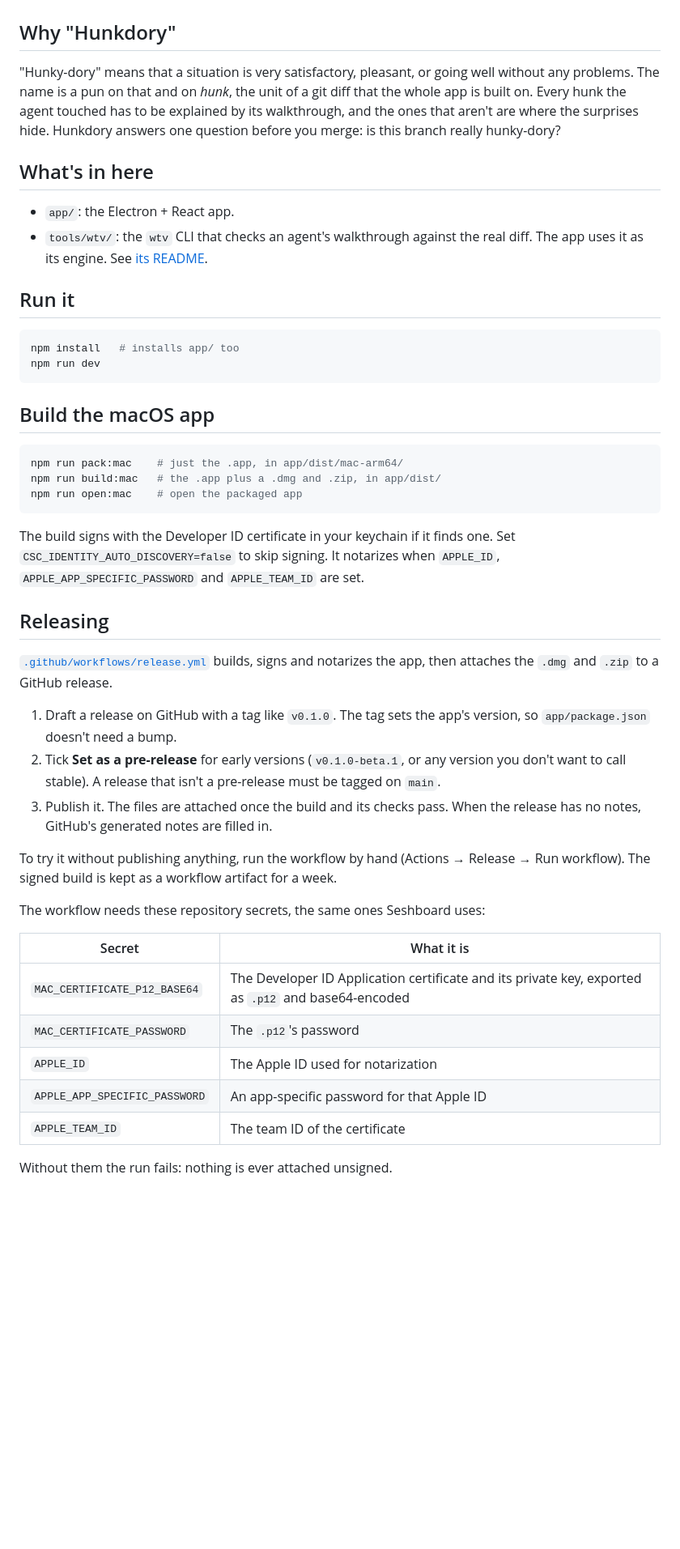
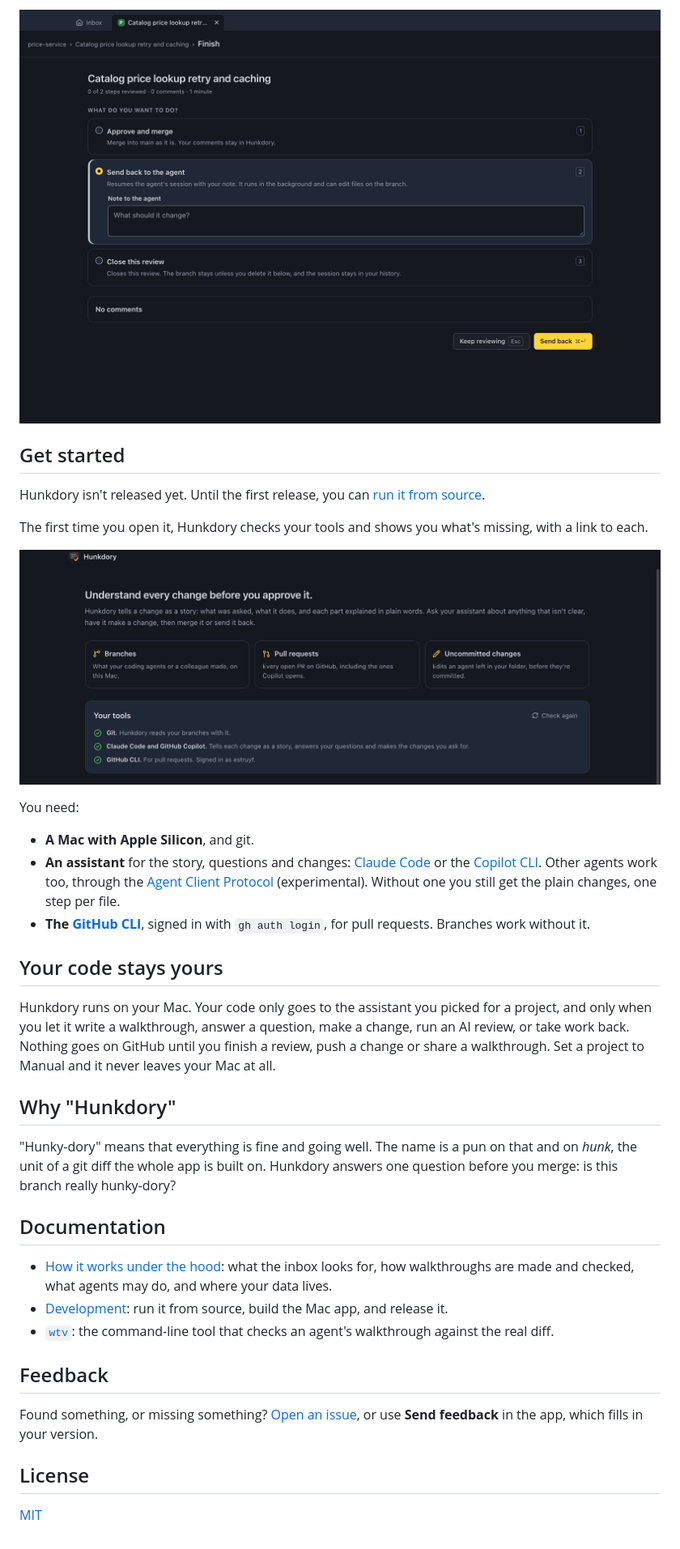
Before and after one commit to estruyf/hunkdory, a Markdown page: README.md, the part around one of its changes. Shown at 81% size. Rendered like a GitHub page; pictures changed too: docs/screenshots/finish.png (added), docs/screenshots/welcome.png (added); blank space fills up the shorter version.

````diff
--- a/README.md
+++ b/README.md
@@ -57,64 +59,37 @@ Hunkdory shows what's found and what's missing the first time you open it.
+![The Finish screen, with its choices: approve and merge, send back to the agent, or close the review](docs/screenshots/finish.png)
+
+## Get started
+
+Hunkdory isn't released yet. Until the first release, you can [run it from source](docs/development.md#run-it).
+
+The first time you open it, Hunkdory checks your tools and shows you what's missing, with a link to each.
+
+![The Welcome screen: what you can review, and a check of your tools](docs/screenshots/welcome.png)
+
+You need:
+
+- **A Mac with Apple Silicon**, and git.
+- **An assistant** for the story, questions and changes: [Claude Code](https://claude.com/claude-code) or the [Copilot CLI](https://github.com/github/copilot-cli). Other agents work too, through the [Agent Client Protocol](https://agentclientprotocol.com) (experimental). Without one you still get the plain changes, one step per file.
+- **The [GitHub CLI](https://cli.github.com)**, signed in with `gh auth login`, for pull requests. Branches work without it.
+
+## Your code stays yours
+
+Hunkdory runs on your Mac. Your code only goes to the assistant you picked for a project, and only when you let it write a walkthrough, answer a question, make a change, run an AI review, or take work back. Nothing goes on GitHub until you finish a review, push a change or share a walkthrough. Set a project to Manual and it never leaves your Mac at all.
 
 ## Why "Hunkdory"
 
-"Hunky-dory" means that a situation is very satisfactory, pleasant, or going
-well without any problems. The name is a pun on that and on *hunk*, the unit of
-a git diff that the whole app is built on. Every hunk the agent touched has to
-be explained by its walkthrough, and the ones that aren't are where the
-surprises hide. Hunkdory answers one question before you merge: is this branch
-really hunky-dory?
+"Hunky-dory" means that everything is fine and going well. The name is a pun on that and on *hunk*, the unit of a git diff the whole app is built on. Hunkdory answers one question before you merge: is this branch really hunky-dory?
 
-## What's in here
+## Documentation
 
-- `app/`: the Electron + React app.
-- `tools/wtv/`: the `wtv` CLI that checks an agent's walkthrough against the
-  real diff. The app uses it as its engine. See [its README](tools/wtv/README.md).
+- [How it works under the hood](docs/how-it-works.md): what the inbox looks for, how walkthroughs are made and checked, what agents may do, and where your data lives.
+- [Development](docs/development.md): run it from source, build the Mac app, and release it.
+- [`wtv`](tools/wtv/README.md): the command-line tool that checks an agent's walkthrough against the real diff.
 
-## Run it
+## Feedback
 
-```bash
-npm install   # installs app/ too
-npm run dev
-```
+Found something, or missing something? [Open an issue](https://github.com/estruyf/hunkdory/issues/new), or use **Send feedback** in the app, which fills in your version.
 
-## Build the macOS app
+## License
 
-```bash
-npm run pack:mac    # just the .app, in app/dist/mac-arm64/
-npm run build:mac   # the .app plus a .dmg and .zip, in app/dist/
-npm run open:mac    # open the packaged app
-```
-
-The build signs with the Developer ID certificate in your keychain if it finds
-one. Set `CSC_IDENTITY_AUTO_DISCOVERY=false` to skip signing. It notarizes when
-`APPLE_ID`, `APPLE_APP_SPECIFIC_PASSWORD` and `APPLE_TEAM_ID` are set.
-
-## Releasing
-
-[`.github/workflows/release.yml`](.github/workflows/release.yml) builds,
-signs and notarizes the app, then attaches the `.dmg` and `.zip` to a GitHub
-release.
-
-1. Draft a release on GitHub with a tag like `v0.1.0`. The tag sets the app's
-   version, so `app/package.json` doesn't need a bump.
-2. Tick **Set as a pre-release** for early versions (`v0.1.0-beta.1`, or any
-   version you don't want to call stable). A release that isn't a pre-release
-   must be tagged on `main`.
-3. Publish it. The files are attached once the build and its checks pass. When
-   the release has no notes, GitHub's generated notes are filled in.
-
-To try it without publishing anything, run the workflow by hand (Actions →
-Release → Run workflow). The signed build is kept as a workflow artifact for
-a week.
-
-The workflow needs these repository secrets, the same ones Seshboard uses:
-
-| Secret | What it is |
-| --- | --- |
-| `MAC_CERTIFICATE_P12_BASE64` | The Developer ID Application certificate and its private key, exported as `.p12` and base64-encoded |
-| `MAC_CERTIFICATE_PASSWORD` | The `.p12`'s password |
-| `APPLE_ID` | The Apple ID used for notarization |
-| `APPLE_APP_SPECIFIC_PASSWORD` | An app-specific password for that Apple ID |
-| `APPLE_TEAM_ID` | The team ID of the certificate |
-
-Without them the run fails: nothing is ever attached unsigned.
+[MIT](LICENSE)
````
Also changed, not shown: other parts of README.md (+47 -45 lines), docs/development.md (added, +77 -0 lines), docs/how-it-works.md (added, +82 -0 lines), docs/screenshots/ask.png (added), docs/screenshots/inbox.png (added), docs/screenshots/plan.png (added), docs/screenshots/step.png (added), 1 other file.
